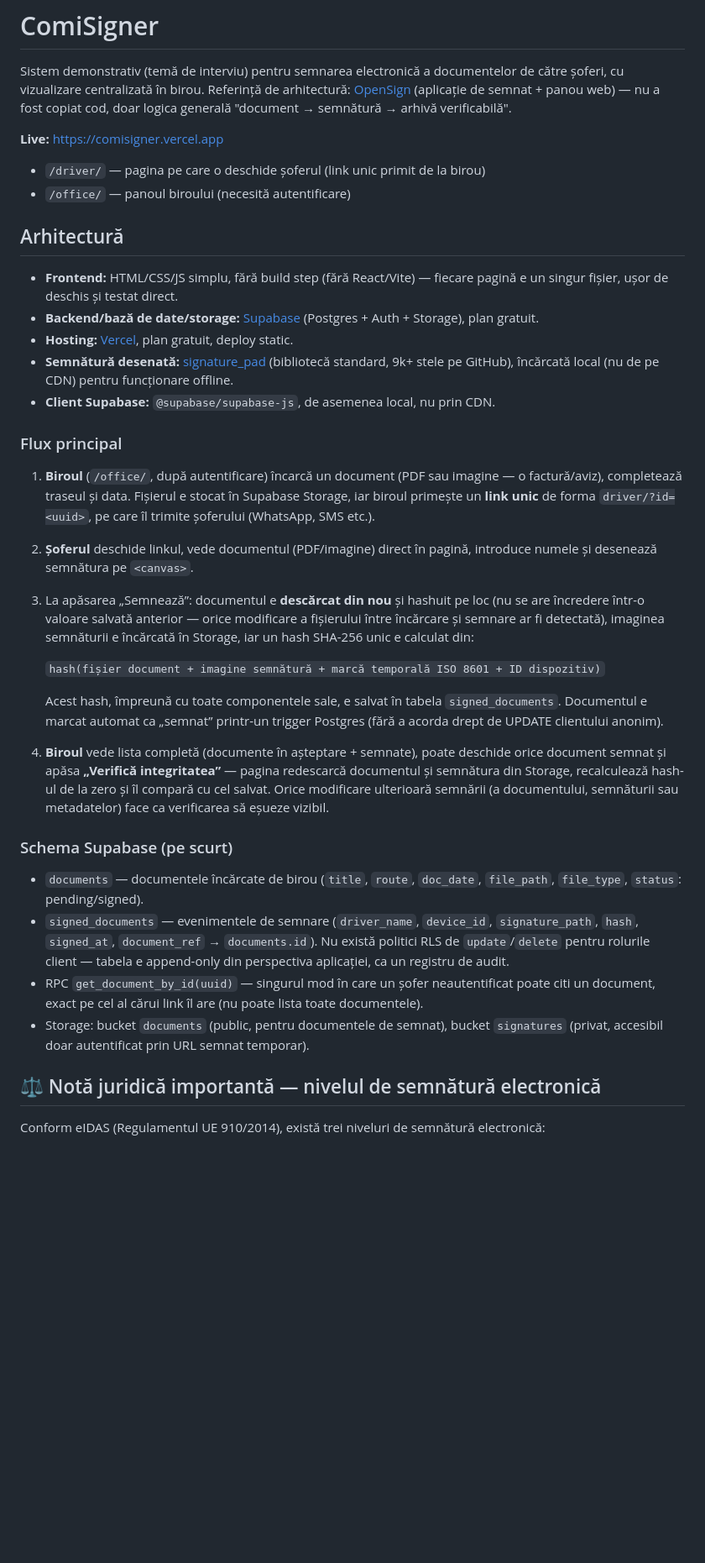
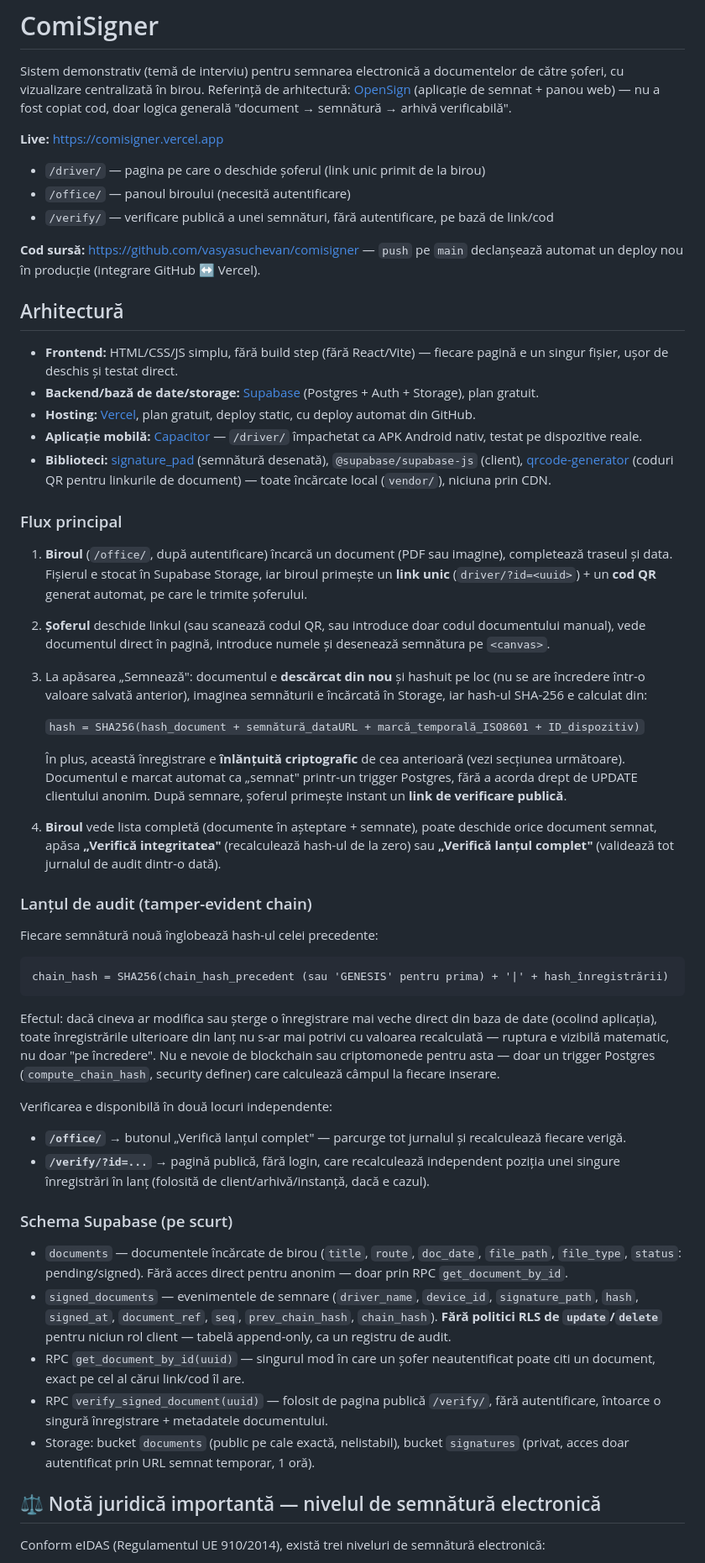
Before and after one commit to vasyasuchevan/comisigner, a Markdown page: README.md, the part around one of its changes. Shown at 84% size. GitHub-like rendering; blank space fills up the shorter version.

````diff
--- a/README.md
+++ b/README.md
@@ -5,32 +5,50 @@ Sistem demonstrativ (temă de interviu) pentru semnarea electronică a documente
 **Live:** https://comisigner.vercel.app
 - `/driver/` — pagina pe care o deschide șoferul (link unic primit de la birou)
 - `/office/` — panoul biroului (necesită autentificare)
+- `/verify/` — verificare publică a unei semnături, fără autentificare, pe bază de link/cod
+
+**Cod sursă:** https://github.com/vasyasuchevan/comisigner — `push` pe `main` declanșează automat un deploy nou în producție (integrare GitHub ↔ Vercel).
 
 ## Arhitectură
 
 - **Frontend:** HTML/CSS/JS simplu, fără build step (fără React/Vite) — fiecare pagină e un singur fișier, ușor de deschis și testat direct.
 - **Backend/bază de date/storage:** [Supabase](https://supabase.com) (Postgres + Auth + Storage), plan gratuit.
-- **Hosting:** [Vercel](https://vercel.com), plan gratuit, deploy static.
-- **Semnătură desenată:** [signature_pad](https://github.com/szimek/signature_pad) (bibliotecă standard, 9k+ stele pe GitHub), încărcată local (nu de pe CDN) pentru funcționare offline.
-- **Client Supabase:** `@supabase/supabase-js`, de asemenea local, nu prin CDN.
+- **Hosting:** [Vercel](https://vercel.com), plan gratuit, deploy static, cu deploy automat din GitHub.
+- **Aplicație mobilă:** [Capacitor](https://capacitorjs.com) — `/driver/` împachetat ca APK Android nativ, testat pe dispozitive reale.
+- **Biblioteci:** [signature_pad](https://github.com/szimek/signature_pad) (semnătură desenată), `@supabase/supabase-js` (client), [qrcode-generator](https://github.com/kazuhikoarase/qrcode-generator) (coduri QR pentru linkurile de document) — toate încărcate local (`vendor/`), niciuna prin CDN.
 
 ### Flux principal
 
-1. **Biroul** (`/office/`, după autentificare) încarcă un document (PDF sau imagine — o factură/aviz), completează traseul și data. Fișierul e stocat în Supabase Storage, iar biroul primește un **link unic** de forma `driver/?id=<uuid>`, pe care îl trimite șoferului (WhatsApp, SMS etc.).
-2. **Șoferul** deschide linkul, vede documentul (PDF/imagine) direct în pagină, introduce numele și desenează semnătura pe `<canvas>`.
-3. La apăsarea „Semnează”: documentul e **descărcat din nou** și hashuit pe loc (nu se are încredere într-o valoare salvată anterior — orice modificare a fișierului între încărcare și semnare ar fi detectată), imaginea semnăturii e încărcată în Storage, iar un hash SHA-256 unic e calculat din:
+1. **Biroul** (`/office/`, după autentificare) încarcă un document (PDF sau imagine), completează traseul și data. Fișierul e stocat în Supabase Storage, iar biroul primește un **link unic** (`driver/?id=<uuid>`) + un **cod QR** generat automat, pe care le trimite șoferului.
+2. **Șoferul** deschide linkul (sau scanează codul QR, sau introduce doar codul documentului manual), vede documentul direct în pagină, introduce numele și desenează semnătura pe `<canvas>`.
+3. La apăsarea „Semnează": documentul e **descărcat din nou** și hashuit pe loc (nu se are încredere într-o valoare salvată anterior), imaginea semnăturii e încărcată în Storage, iar hash-ul SHA-256 e calculat din:
 
-   `hash(fișier document + imagine semnătură + marcă temporală ISO 8601 + ID dispozitiv)`
+   `hash = SHA256(hash_document + semnătură_dataURL + marcă_temporală_ISO8601 + ID_dispozitiv)`
 
-   Acest hash, împreună cu toate componentele sale, e salvat în tabela `signed_documents`. Documentul e marcat automat ca „semnat” printr-un trigger Postgres (fără a acorda drept de UPDATE clientului anonim).
-4. **Biroul** vede lista completă (documente în așteptare + semnate), poate deschide orice document semnat și apăsa **„Verifică integritatea”** — pagina redescarcă documentul și semnătura din Storage, recalculează hash-ul de la zero și îl compară cu cel salvat. Orice modificare ulterioară semnării (a documentului, semnăturii sau metadatelor) face ca verificarea să eșueze vizibil.
+   În plus, această înregistrare e **înlănțuită criptografic** de cea anterioară (vezi secțiunea următoare). Documentul e marcat automat ca „semnat" printr-un trigger Postgres, fără a acorda drept de UPDATE clientului anonim. După semnare, șoferul primește instant un **link de verificare publică**.
+4. **Biroul** vede lista completă (documente în așteptare + semnate), poate deschide orice document semnat, apăsa **„Verifică integritatea"** (recalculează hash-ul de la zero) sau **„Verifică lanțul complet"** (validează tot jurnalul de audit dintr-o dată).
+
+### Lanțul de audit (tamper-evident chain)
+
+Fiecare semnătură nouă înglobează hash-ul celei precedente:
+
+```
+chain_hash = SHA256(chain_hash_precedent (sau 'GENESIS' pentru prima) + '|' + hash_înregistrării)
+```
+
+Efectul: dacă cineva ar modifica sau șterge o înregistrare mai veche direct din baza de date (ocolind aplicația), toate înregistrările ulterioare din lanț nu s-ar mai potrivi cu valoarea recalculată — ruptura e vizibilă matematic, nu doar "pe încredere". Nu e nevoie de blockchain sau criptomonede pentru asta — doar un trigger Postgres (`compute_chain_hash`, security definer) care calculează câmpul la fiecare inserare.
+
+Verificarea e disponibilă în două locuri independente:
+- **`/office/`** → butonul „Verifică lanțul complet" — parcurge tot jurnalul și recalculează fiecare verigă.
+- **`/verify/?id=...`** → pagină publică, fără login, care recalculează independent poziția unei singure înregistrări în lanț (folosită de client/arhivă/instanță, dacă e cazul).
 
 ### Schema Supabase (pe scurt)
 
-- `documents` — documentele încărcate de birou (`title`, `route`, `doc_date`, `file_path`, `file_type`, `status`: pending/signed).
-- `signed_documents` — evenimentele de semnare (`driver_name`, `device_id`, `signature_path`, `hash`, `signed_at`, `document_ref` → `documents.id`). Nu există politici RLS de `update`/`delete` pentru rolurile client — tabela e append-only din perspectiva aplicației, ca un registru de audit.
-- RPC `get_document_by_id(uuid)` — singurul mod în care un șofer neautentificat poate citi un document, exact pe cel al cărui link îl are (nu poate lista toate documentele).
-- Storage: bucket `documents` (public, pentru documentele de semnat), bucket `signatures` (privat, accesibil doar autentificat prin URL semnat temporar).
+- `documents` — documentele încărcate de birou (`title`, `route`, `doc_date`, `file_path`, `file_type`, `status`: pending/signed). Fără acces direct pentru anonim — doar prin RPC `get_document_by_id`.
+- `signed_documents` — evenimentele de semnare (`driver_name`, `device_id`, `signature_path`, `hash`, `signed_at`, `document_ref`, `seq`, `prev_chain_hash`, `chain_hash`). **Fără politici RLS de `update`/`delete`** pentru niciun rol client — tabelă append-only, ca un registru de audit.
+- RPC `get_document_by_id(uuid)` — singurul mod în care un șofer neautentificat poate citi un document, exact pe cel al cărui link/cod îl are.
+- RPC `verify_signed_document(uuid)` — folosit de pagina publică `/verify/`, fără autentificare, întoarce o singură înregistrare + metadatele documentului.
+- Storage: bucket `documents` (public pe cale exactă, nelistabil), bucket `signatures` (privat, acces doar autentificat prin URL semnat temporar, 1 oră).
 
 ## ⚖️ Notă juridică importantă — nivelul de semnătură electronică
 
````
Also changed, not shown: other parts of README.md (+23 -17 lines).
